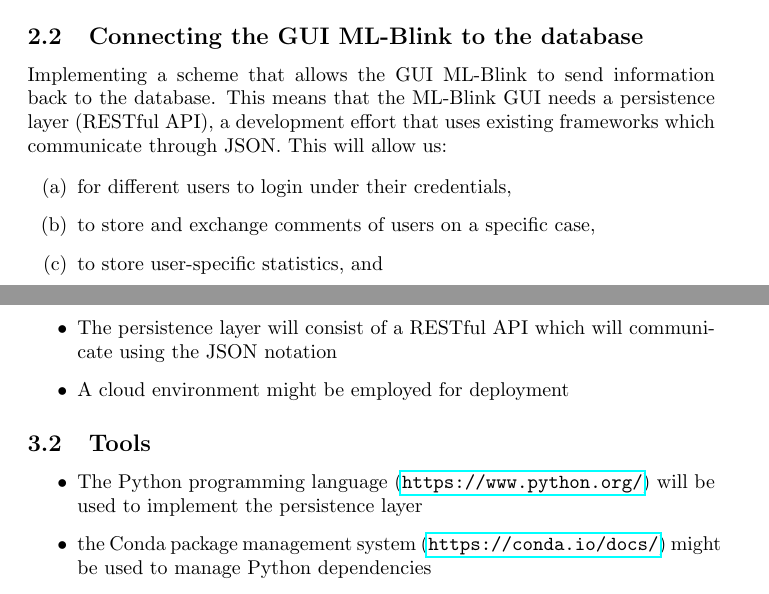
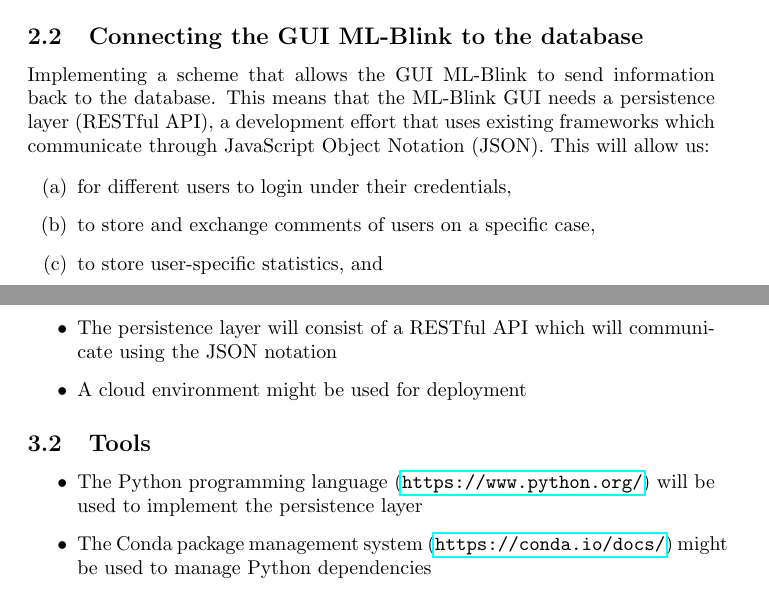
Before and after one commit to diegocasmo/msc-thesis-spec, a LaTeX document (main.tex, which reads sections/approach.tex, sections/description.tex): two parts of pages 3 and 4 of 6, joined at a grey line, cut so that both start at the same text. Compiled offline with pdfLaTeX.

Commit message:
Minor fixes

```diff
--- a/sections/approach.tex
+++ b/sections/approach.tex
@@ -6,14 +6,14 @@ This section outlines tools and methods which will be used to solve each of the
 \begin{itemize}
     \item Literature study
     \item The persistence layer will consist of a RESTful API which will communicate using the JSON notation
-    \item A cloud environment might be employed for deployment
+    \item A cloud environment might be used for deployment
 \end{itemize}
 
 \subsection{Tools}
 
 \begin{itemize}
     \item The \Python programming language (\url{https://www.python.org/}) will be used to implement the persistence layer
-    \item the Conda package management system (\url{https://conda.io/docs/}) might be used to manage \Python dependencies
+    \item The Conda package management system (\url{https://conda.io/docs/}) might be used to manage \Python dependencies
     \item The \Python library \scikit (\url{https://scikit-learn.org/stable/}) will be used to develop the AI-Crawler
     \item The \Python library \ImageDict (\url{https://github.com/kobejohn/imagedict}) might be used for smart caching of images
     \item The thesis report will be written in \LaTeX ~via Overleaf (\url{https://www.overleaf.com})
--- a/sections/description.tex
+++ b/sections/description.tex
@@ -8,7 +8,7 @@ For a fixed, small-scale dataset, make a code establishing feasibility of the AI
 
 \subsection{Connecting the GUI ML-Blink to the database}
 
-Implementing a scheme that allows the GUI ML-Blink to send information back to the database. This means that the ML-Blink GUI needs a persistence layer (RESTful API), a development effort that uses existing frameworks which communicate through JSON.  This will allow us:
+Implementing a scheme that allows the GUI ML-Blink to send information back to the database. This means that the ML-Blink GUI needs a persistence layer (RESTful API), a development effort that uses existing frameworks which communicate through JavaScript Object Notation (JSON).  This will allow us:
 
 \begin{enumerate}[(a)]
   \item for different users to login under their credentials,
```
